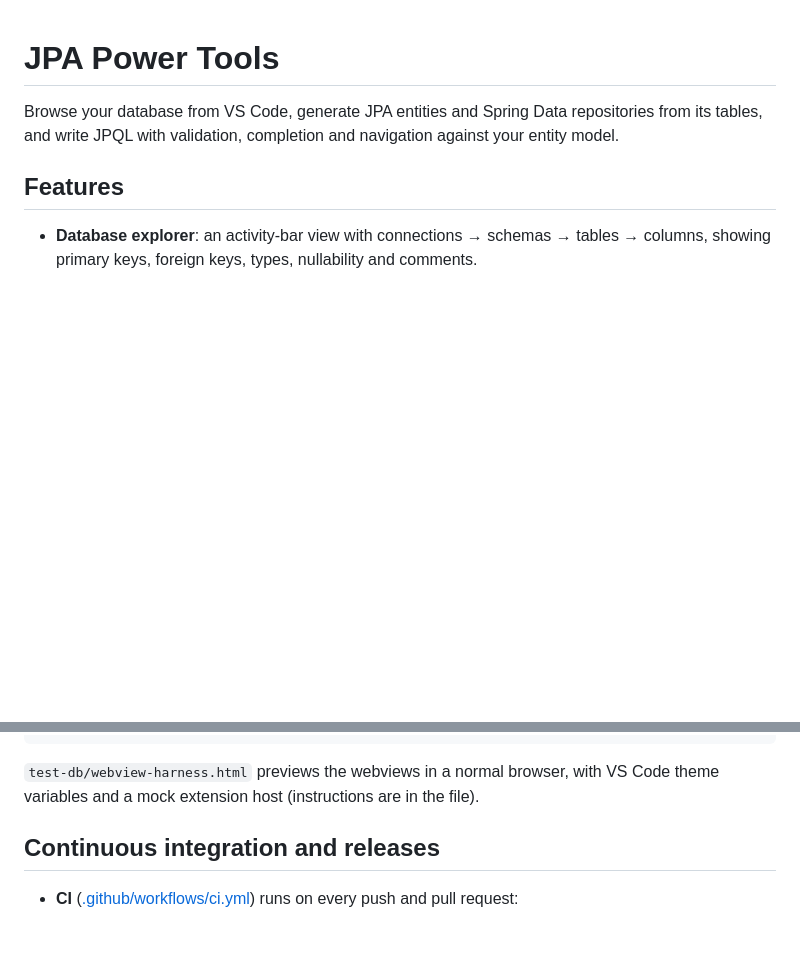
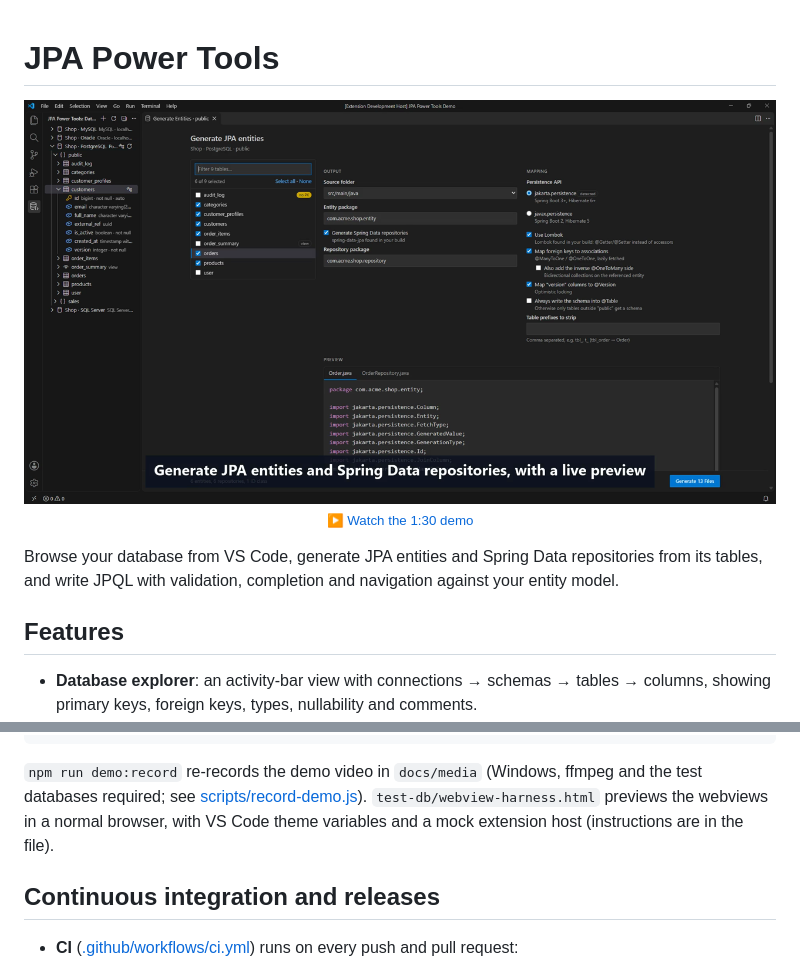
Before and after one commit to izzyjere/jpa-powertools, a Markdown page: README.md, 2 parts joined by grey strips. Drawn GitHub-style; pictures changed too: docs/media/demo-poster.png (added); blank space fills up the shorter version.

Commit message:
Demo

````diff
--- a/README.md
+++ b/README.md
@@ -1,4 +1,9 @@
 # JPA Power Tools
+
+<p align="center">
+  <a href="docs/media/demo.mp4"><img src="docs/media/demo-poster.png" alt="Watch the 1:30 demo of JPA Power Tools" width="860"></a>
+  <br><sub>▶ <a href="docs/media/demo.mp4">Watch the 1:30 demo</a></sub>
+</p>
 
 Browse your database from VS Code, generate JPA entities and Spring Data repositories from its tables, and write JPQL with validation, completion and navigation against your entity model.
 
@@ -97,7 +102,7 @@ npm run test:db
 npm run test:dbs:down
 ```
 
-`test-db/webview-harness.html` previews the webviews in a normal browser, with VS Code theme variables and a mock extension host (instructions are in the file).
+`npm run demo:record` re-records the demo video in `docs/media` (Windows, ffmpeg and the test databases required; see [scripts/record-demo.js](scripts/record-demo.js)). `test-db/webview-harness.html` previews the webviews in a normal browser, with VS Code theme variables and a mock extension host (instructions are in the file).
 
 ## Continuous integration and releases
 
````
Also changed, not shown: 7 other files.
